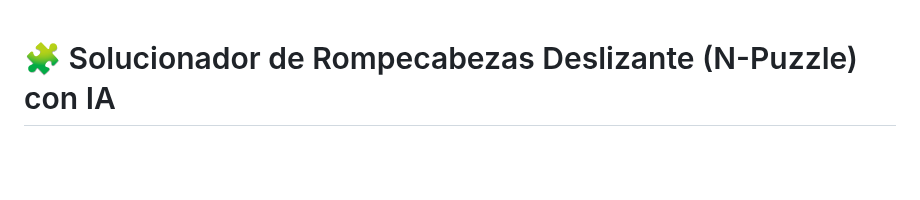
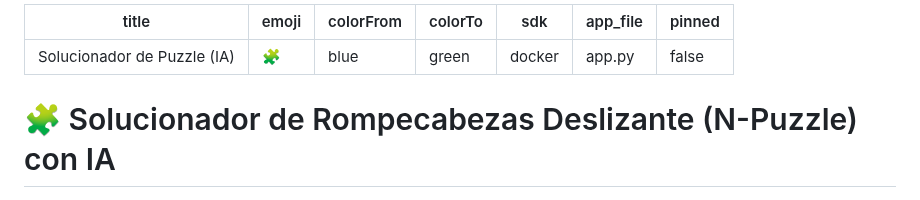
Before and after one commit to opablon/Sliding-puzzle, a Markdown page: README.md, the part around the change. Drawn GitHub-style; blank space fills up the shorter version.

Commit message:
fix: Añadir metadata de Hugging Face al README

```diff
--- a/README.md
+++ b/README.md
@@ -1,3 +1,13 @@
+---
+title: Solucionador de Puzzle (IA)
+emoji: 🧩
+colorFrom: blue
+colorTo: green
+sdk: docker
+app_file: app.py
+pinned: false
+---
+
 # 🧩 Solucionador de Rompecabezas Deslizante (N-Puzzle) con IA
 
 ![Python](https://img.shields.io/badge/Python-3.10%2B-blue.svg)
```
